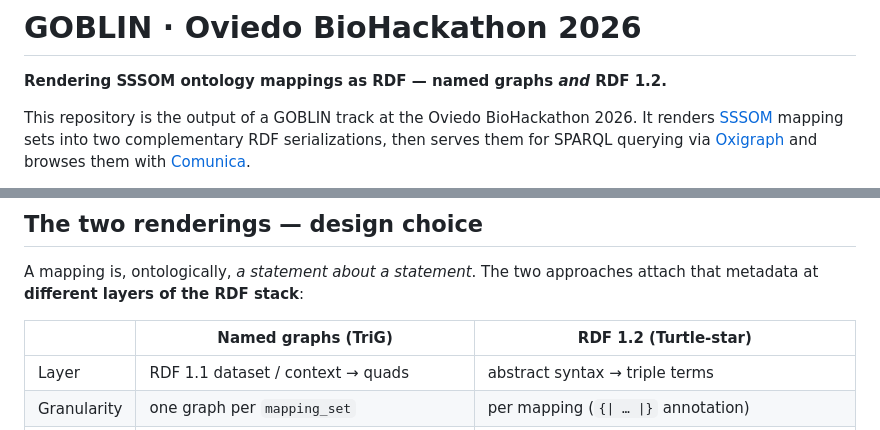
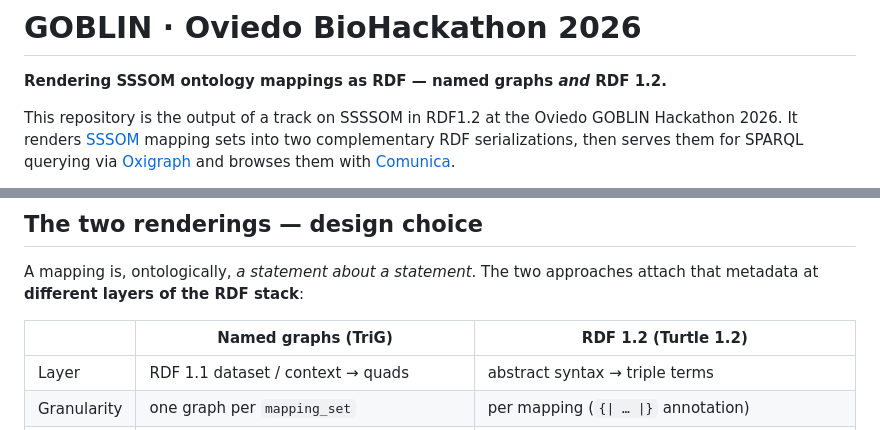
Before and after one commit to andrawaag/GOBLIN_Oviedo_hackathon_2026, a Markdown page: README.md, 2 parts joined by grey strips. Rendered like a GitHub page.

```diff
--- a/README.md
+++ b/README.md
@@ -2,7 +2,7 @@
 
 **Rendering SSSOM ontology mappings as RDF — named graphs *and* RDF 1.2.**
 
-This repository is the output of a GOBLIN track at the Oviedo BioHackathon 2026.
+This repository is the output of a track on SSSSOM in RDF1.2 at the Oviedo GOBLIN Hackathon 2026.
 It renders [SSSOM](https://mapping-commons.github.io/sssom/) mapping sets into two complementary
 RDF serializations, then serves them for SPARQL querying via
 [Oxigraph](https://github.com/oxigraph/oxigraph) and browses them with
@@ -49,7 +49,7 @@ MONDO:0000001   oboInOwl:hasDbXref  DOID:4      semapv:UnspecifiedMatching  dise
 A mapping is, ontologically, *a statement about a statement*. The two approaches attach that
 metadata at **different layers of the RDF stack**:
 
-| | **Named graphs (TriG)** | **RDF 1.2 (Turtle-star)** |
+| | **Named graphs (TriG)** | **RDF 1.2 (Turtle 1.2)** |
 |---|---|---|
 | Layer | RDF 1.1 dataset / context → quads | abstract syntax → triple terms |
 | Granularity | one graph per `mapping_set` | per mapping (`{\| … \|}` annotation) |
```
Also changed, not shown: other parts of README.md (+2 -2 lines).
